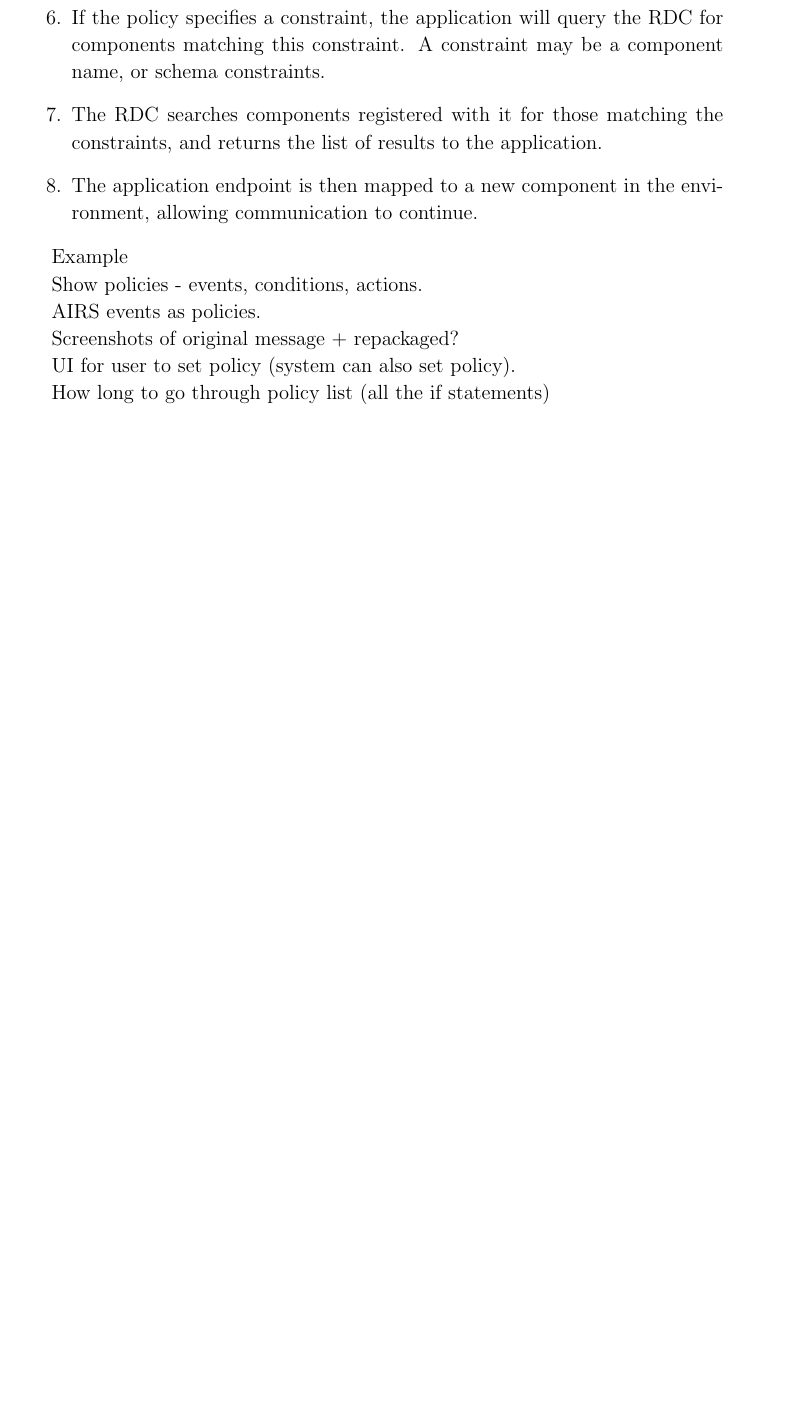
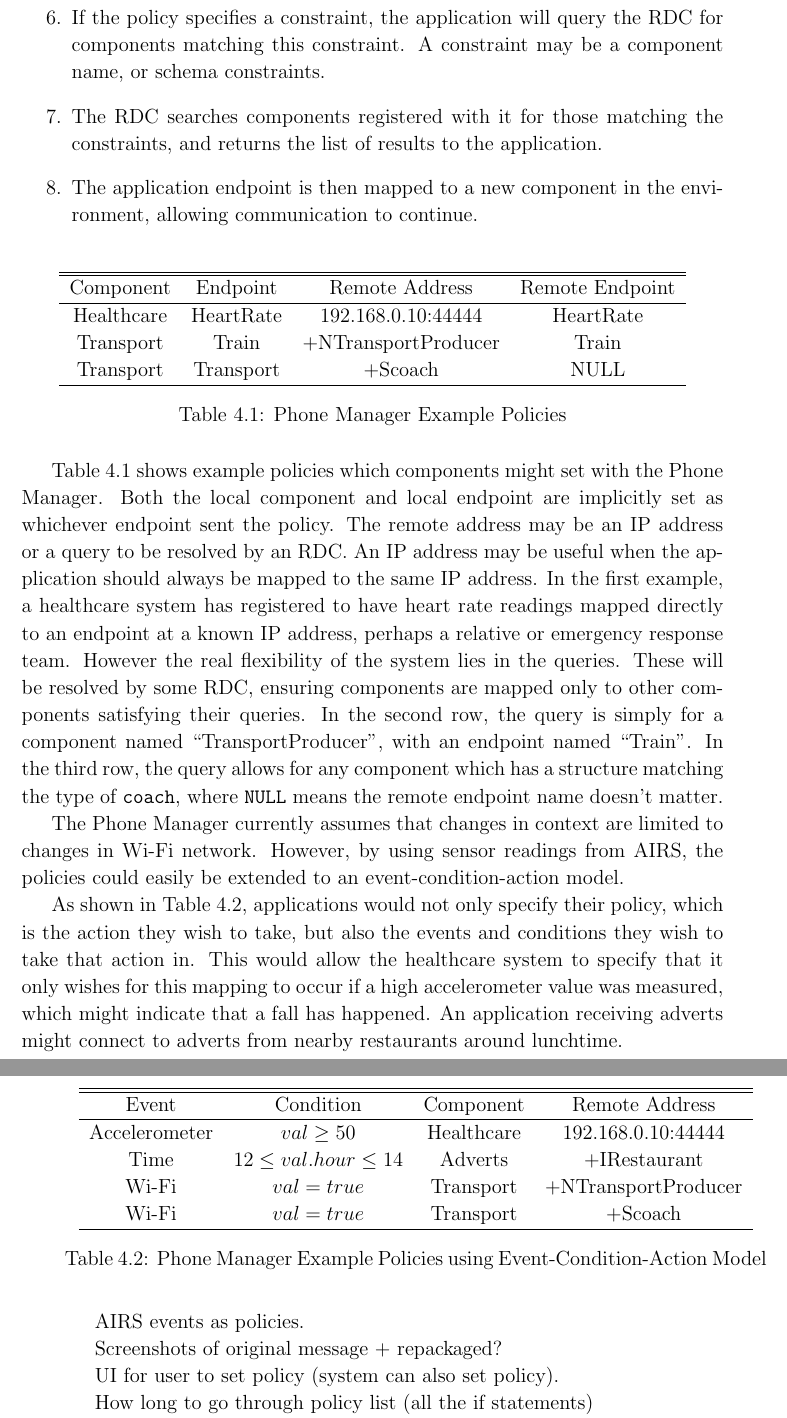
Before and after one commit to tomcsmith1990/sbus-android, a LaTeX thesis (SBUS-Android/diss/diss.tex): part of page 18 of 43 before the commit and two parts of pages 18 and 19 of 43 after it, the two joined at a grey line, cut so that both start at the same text, the shorter picture padded with empty space. Compiled offline with pdfLaTeX.

Commit message:
Diss: example tables of policies + event condition action if we used AIRS for context

```diff
--- a/SBUS-Android/diss/diss.tex
+++ b/SBUS-Android/diss/diss.tex
@@ -289,11 +291,65 @@ Figure \ref{fig:system_overview} shows the interactions that occur within the sy
 
 \end{enumerate}
 
+% table of example policies
+\begin{table}[tbh]
+\centering
 
-Example
+\begin{tabular}{c c c c}
+\hline\hline
+Component & Endpoint & Remote Address & Remote Endpoint \\
+\hline
 
-Show policies - events, conditions, actions.
+Healthcare & HeartRate & 192.168.0.10:44444 & HeartRate \\
+Transport & Train & +NTransportProducer & Train \\
+Transport & Transport & +Scoach & NULL \\
 
+\hline
+\end{tabular}
+
+\caption{Phone Manager Example Policies}
+\label{tab:example_policies}
+\end{table}
+
+Table \ref{tab:example_policies} shows example policies which components might set with the Phone Manager.
+Both the local component and local endpoint are implicitly set as whichever endpoint sent the policy.
+The remote address may be an IP address or a query to be resolved by an RDC.
+An IP address may be useful when the application should always be mapped to the same IP address.
+In the first example, a healthcare system has registered to have heart rate readings mapped directly to an endpoint at a known IP address, perhaps a relative or emergency response team.
+However the real flexibility of the system lies in the queries.
+These will be resolved by some RDC, ensuring components are mapped only to other components satisfying their queries.
+In the second row, the query is simply for a component named ``TransportProducer'', with an endpoint named ``Train''.
+In the third row, the query allows for any component which has a structure matching the type of {\tt coach}, where {\tt NULL} means the remote endpoint name doesn't matter.
+
+The Phone Manager currently assumes that changes in context are limited to changes in Wi-Fi network.
+However, by using sensor readings from AIRS, the policies could easily be extended to an event-condition-action model.
+
+% table of example policies with events and conditions
+\begin{table}[tbh]
+\centering
+
+\begin{tabular}{c c c c}
+\hline\hline
+Event & Condition & Component & Remote Address \\
+\hline
+
+Accelerometer & \begin{math} val \ge50 \end{math} & Healthcare & 192.168.0.10:44444 \\
+Time & \begin{math} 12 \le val.hour \le 14 \end{math} & Adverts & +IRestaurant \\
+Wi-Fi & \begin{math} val = true \end{math} & Transport & +NTransportProducer \\
+Wi-Fi & \begin{math} val = true \end{math} & Transport & +Scoach \\
+
+\hline
+\end{tabular}
+
+\caption{Phone Manager Example Policies using Event-Condition-Action Model}
+\label{tab:event_condition_action}
+\end{table}
+
+As shown in Table \ref{tab:event_condition_action}, applications would not only specify their policy, which is the action they wish to take, but also the events and conditions they wish to take that action in.
+This would allow the healthcare system to specify that it only wishes for this mapping to occur if a high accelerometer value was measured, which might indicate that a fall has happened.
+An application receiving adverts might connect to adverts from nearby restaurants around lunchtime.
+
+% todo:
 AIRS events as policies.
 
 Screenshots of original message + repackaged?
```
Also changed, not shown: SBUS-Android/diss/diss.tex (2 more changed lines).
